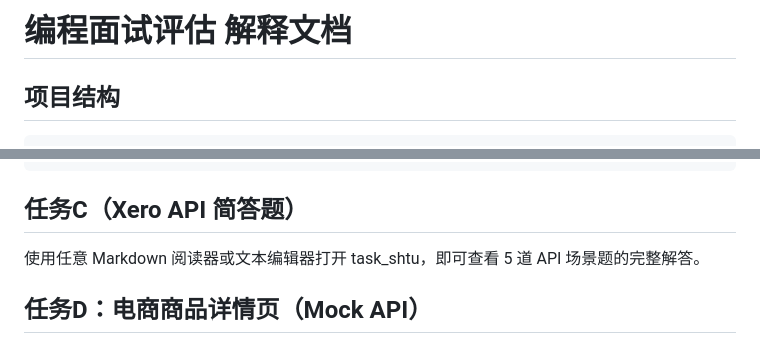
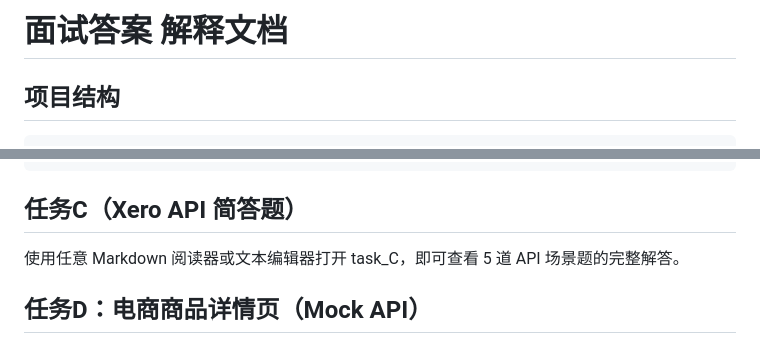
Before and after one commit to Icy-Maker/Aeris-Health-Full-Stack-Test, a Markdown page: README.md, 2 parts joined by grey strips. Rendered like a GitHub page.

````diff
--- a/README.md
+++ b/README.md
@@ -1,4 +1,4 @@
-# 编程面试评估 解释文档
+# 面试答案 解释文档
 ## 项目结构
 ```bash
 项目答案
@@ -107,7 +107,7 @@
 ```
 
 ## 任务C（Xero API 简答题）
-使用任意 Markdown 阅读器或文本编辑器打开 task_shtu，即可查看 5 道 API 场景题的完整解答。
+使用任意 Markdown 阅读器或文本编辑器打开 task_C，即可查看 5 道 API 场景题的完整解答。
 
 ## 任务D：电商商品详情页（Mock API）
 
````
